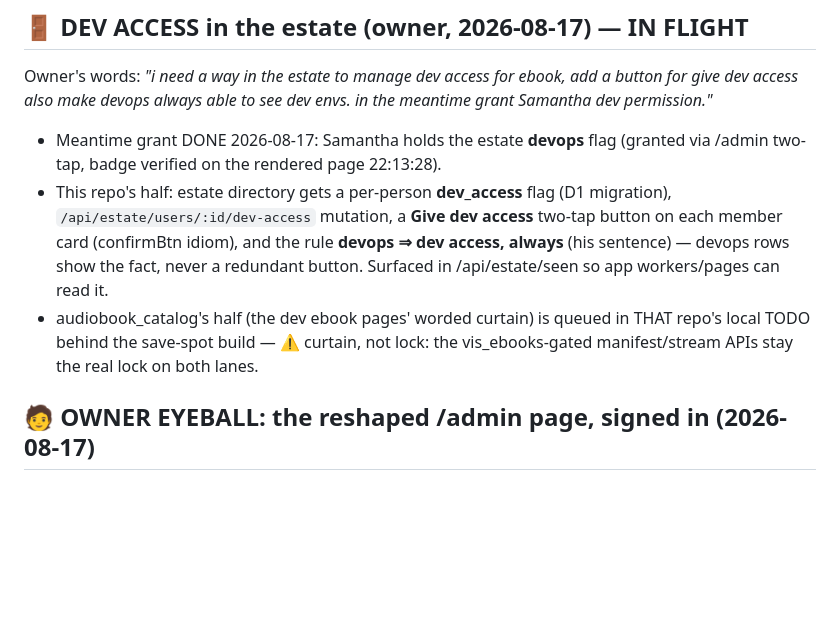
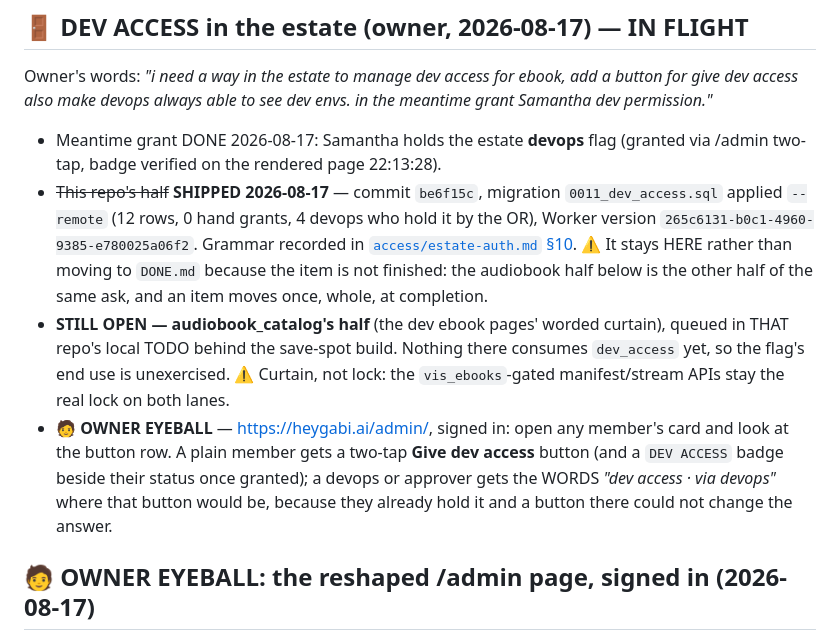
Before and after one commit to skymitch9/catalog-platform, a Markdown page: docs/TODO.md, the part around the change. GitHub-like rendering; blank space fills up the shorter version.

Commit message:
docs: dev access half SHIPPED — migration, worker version, owner eyeball
The estate half of the 2026-08-17 dev-access ask is live (commit be6f15c,
migration 0011 applied --remote, estate-auth 265c6131). The item STAYS in
TODO.md rather than moving to DONE.md: audiobook_catalog's curtain is the
other half of the same ask and an item moves once, whole, at completion.

Co-Authored-By: Claude Fable 5 <noreply@anthropic.com>
Claude-Session: https://claude.ai/code/session_01Y3ds6RJnRbqhF15Xc9ADuu

```diff
--- a/docs/TODO.md
+++ b/docs/TODO.md
@@ -76,15 +76,24 @@ envs. in the meantime grant Samantha dev permission."*
 
 - Meantime grant DONE 2026-08-17: Samantha holds the estate **devops** flag
   (granted via /admin two-tap, badge verified on the rendered page 22:13:28).
-- This repo's half: estate directory gets a per-person **dev_access** flag
-  (D1 migration), `/api/estate/users/:id/dev-access` mutation, a **Give dev
-  access** two-tap button on each member card (confirmBtn idiom), and the
-  rule **devops ⇒ dev access, always** (his sentence) — devops rows show the
-  fact, never a redundant button. Surfaced in /api/estate/seen so app
-  workers/pages can read it.
-- audiobook_catalog's half (the dev ebook pages' worded curtain) is queued in
-  THAT repo's local TODO behind the save-spot build — ⚠️ curtain, not lock:
-  the vis_ebooks-gated manifest/stream APIs stay the real lock on both lanes.
+- ~~This repo's half~~ **SHIPPED 2026-08-17** — commit `be6f15c`, migration
+  `0011_dev_access.sql` applied `--remote` (12 rows, 0 hand grants, 4 devops
+  who hold it by the OR), Worker version `265c6131-b0c1-4960-9385-e780025a06f2`.
+  Grammar recorded in [`access/estate-auth.md` §10](access/estate-auth.md).
+  ⚠️ It stays HERE rather than moving to `DONE.md` because the item is not
+  finished: the audiobook half below is the other half of the same ask, and an
+  item moves once, whole, at completion.
+- **STILL OPEN — audiobook_catalog's half** (the dev ebook pages' worded
+  curtain), queued in THAT repo's local TODO behind the save-spot build.
+  Nothing there consumes `dev_access` yet, so the flag's end use is
+  unexercised. ⚠️ Curtain, not lock: the `vis_ebooks`-gated manifest/stream
+  APIs stay the real lock on both lanes.
+- 🧑 **OWNER EYEBALL** — <https://heygabi.ai/admin/>, signed in: open any
+  member's card and look at the button row. A plain member gets a two-tap
+  **Give dev access** button (and a `DEV ACCESS` badge beside their status
+  once granted); a devops or approver gets the WORDS *"dev access · via
+  devops"* where that button would be, because they already hold it and a
+  button there could not change the answer.
 
 ## 🧑 OWNER EYEBALL: the reshaped /admin page, signed in (2026-08-17)
 
```
